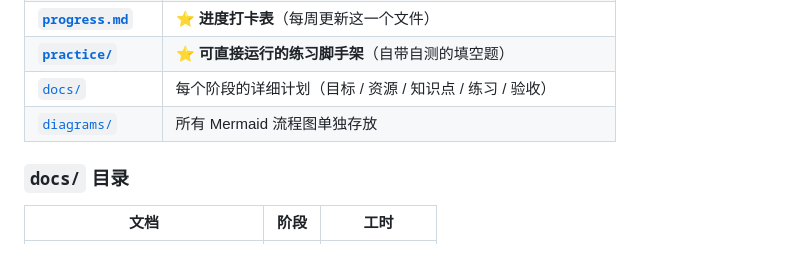
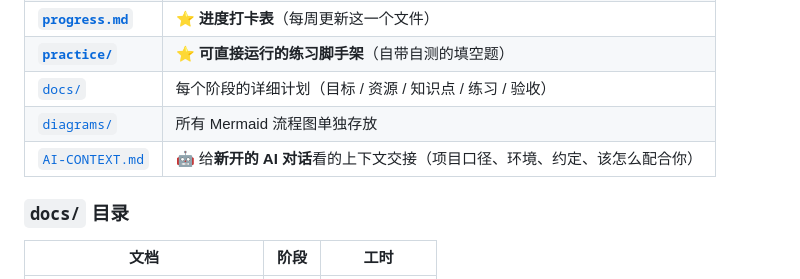
Before and after one commit to lwj-999dp/library-system-learning-roadmap, a Markdown page: README.md, the part around the change. Drawn GitHub-style.

```diff
--- a/README.md
+++ b/README.md
@@ -200,6 +200,7 @@ flowchart TB
 | **[`practice/`](practice/)** | ⭐ **可直接运行的练习脚手架**（自带自测的填空题） |
 | [`docs/`](docs/) | 每个阶段的详细计划（目标 / 资源 / 知识点 / 练习 / 验收） |
 | [`diagrams/`](diagrams/) | 所有 Mermaid 流程图单独存放 |
+| [`AI-CONTEXT.md`](AI-CONTEXT.md) | 🤖 给**新开的 AI 对话**看的上下文交接（项目口径、环境、约定、该怎么配合你） |
 
 ### `docs/` 目录
 
```
Also changed, not shown: AI-CONTEXT.md (added, +326 -0 lines).
